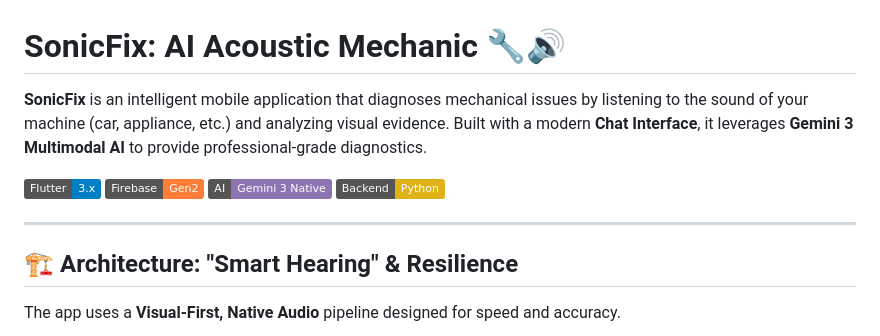
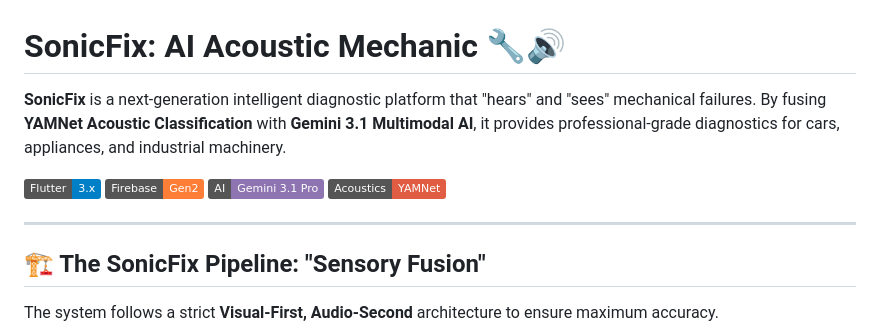
Before and after one commit to mashhoodrana/Sonic-Fix, a Markdown page: README.md, the part around one of its changes. Rendered like a GitHub page; badges without logos.

````diff
--- a/README.md
+++ b/README.md
@@ -1,17 +1,17 @@
 # SonicFix: AI Acoustic Mechanic 🔧🔊
 
-**SonicFix** is an intelligent mobile application that diagnoses mechanical issues by listening to the sound of your machine (car, appliance, etc.) and analyzing visual evidence. Built with a modern **Chat Interface**, it leverages **Gemini 3 Multimodal AI** to provide professional-grade diagnostics.
+**SonicFix** is a next-generation intelligent diagnostic platform that "hears" and "sees" mechanical failures. By fusing **YAMNet Acoustic Classification** with **Gemini 3.1 Multimodal AI**, it provides professional-grade diagnostics for cars, appliances, and industrial machinery.
 
 ![Flutter](https://img.shields.io/badge/Flutter-3.x-blue?logo=flutter)
 ![Firebase](https://img.shields.io/badge/Firebase-Gen2-orange?logo=firebase)
-![Gemini](https://img.shields.io/badge/AI-Gemini_3_Native-8E75B2?logo=google-bard)
-![Python](https://img.shields.io/badge/Backend-Python-yellow?logo=python)
+![Gemini](https://img.shields.io/badge/AI-Gemini_3.1_Pro-8E75B2?logo=google-bard)
+![YAMNet](https://img.shields.io/badge/Acoustics-YAMNet-red?logo=tensorflow)
 
 ---
 
-## 🏗️ Architecture: "Smart Hearing" & Resilience
+## 🏗️ The SonicFix Pipeline: "Sensory Fusion"
 
-The app uses a **Visual-First, Native Audio** pipeline designed for speed and accuracy.
+The system follows a strict **Visual-First, Audio-Second** architecture to ensure maximum accuracy.
 
 ```mermaid
 graph TD
````
Also changed, not shown: other parts of README.md (+52 -58 lines).
